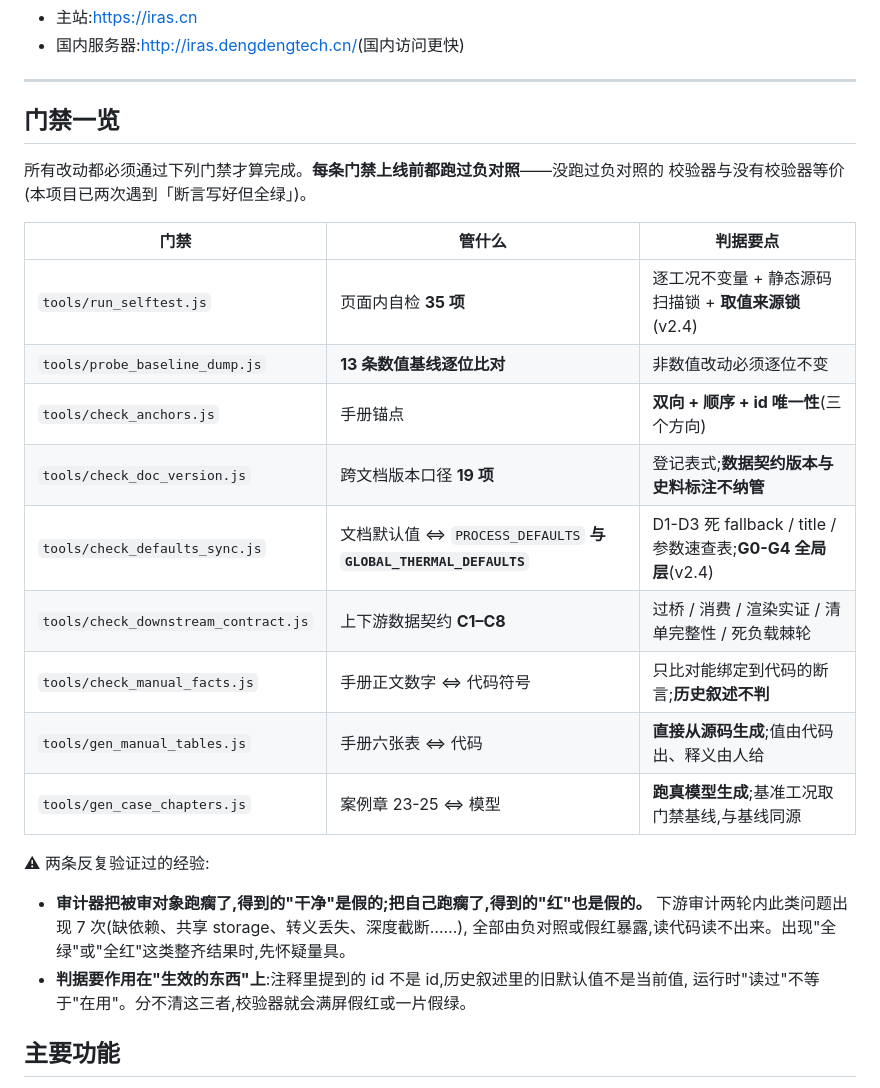
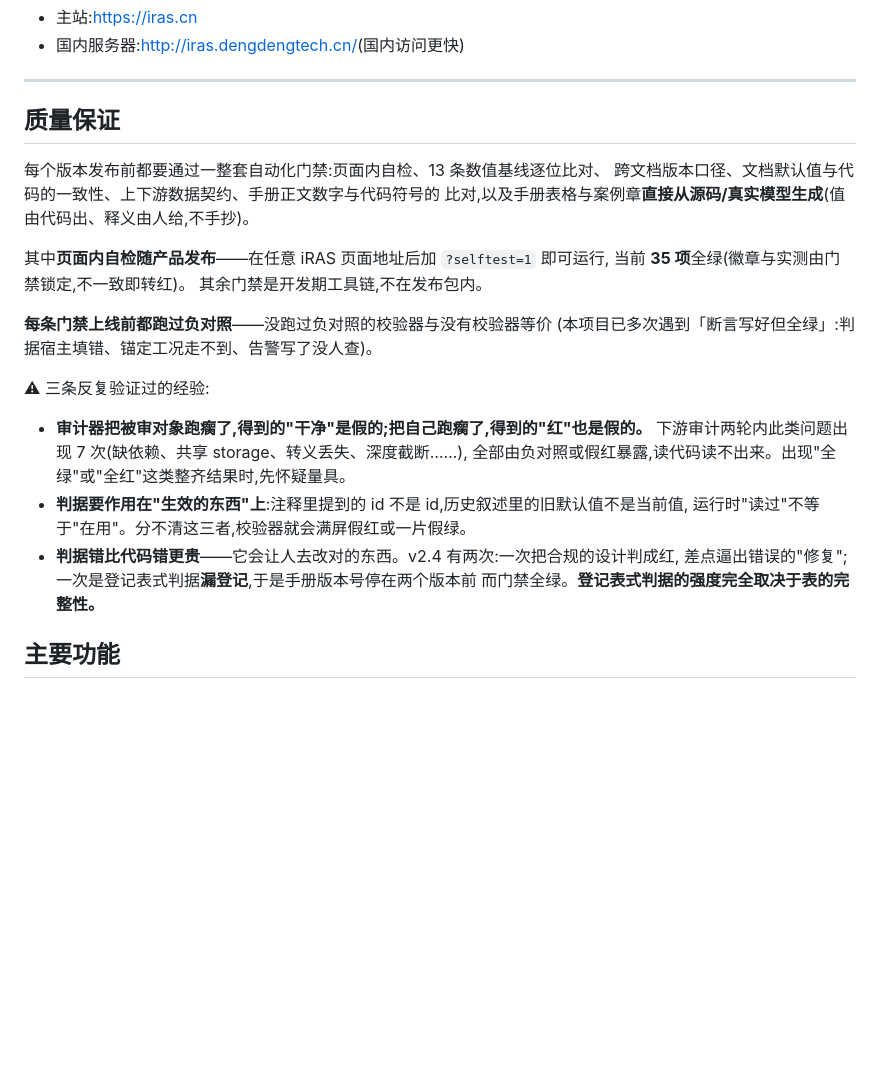
Before and after one commit to chengsunmail/iras, a Markdown page: README.md, the part around the change. GitHub-like rendering; blank space fills up the shorter version.

```diff
--- a/README.md
+++ b/README.md
@@ -21,30 +21,29 @@ iRAS 是一个面向**水产养殖工程师、设计院、高校研究者**的
 
 ---
 
-## 门禁一览
-
-所有改动都必须通过下列门禁才算完成。**每条门禁上线前都跑过负对照**——没跑过负对照的
-校验器与没有校验器等价(本项目已两次遇到「断言写好但全绿」)。
-
-| 门禁 | 管什么 | 判据要点 |
-|---|---|---|
-| `tools/run_selftest.js` | 页面内自检 **35 项** | 逐工况不变量 + 静态源码扫描锁 + **取值来源锁**(v2.4) |
-| `tools/probe_baseline_dump.js` | **13 条数值基线逐位比对** | 非数值改动必须逐位不变 |
-| `tools/check_anchors.js` | 手册锚点 | **双向 + 顺序 + id 唯一性**(三个方向) |
-| `tools/check_doc_version.js` | 跨文档版本口径 **19 项** | 登记表式;**数据契约版本与史料标注不纳管** |
-| `tools/check_defaults_sync.js` | 文档默认值 ⇔ `PROCESS_DEFAULTS` **与 `GLOBAL_THERMAL_DEFAULTS`** | D1-D3 死 fallback / title / 参数速查表;**G0-G4 全局层**(v2.4) |
-| `tools/check_downstream_contract.js` | 上下游数据契约 **C1–C8** | 过桥 / 消费 / 渲染实证 / 清单完整性 / 死负载棘轮 |
-| `tools/check_manual_facts.js` | 手册正文数字 ⇔ 代码符号 | 只比对能绑定到代码的断言;**历史叙述不判** |
-| `tools/gen_manual_tables.js` | 手册六张表 ⇔ 代码 | **直接从源码生成**;值由代码出、释义由人给 |
-| `tools/gen_case_chapters.js` | 案例章 23-25 ⇔ 模型 | **跑真模型生成**;基准工况取门禁基线,与基线同源 |
-
-⚠ 两条反复验证过的经验:
+## 质量保证
+
+每个版本发布前都要通过一整套自动化门禁:页面内自检、13 条数值基线逐位比对、
+跨文档版本口径、文档默认值与代码的一致性、上下游数据契约、手册正文数字与代码符号的
+比对,以及手册表格与案例章**直接从源码/真实模型生成**(值由代码出、释义由人给,不手抄)。
+
+其中**页面内自检随产品发布**——在任意 iRAS 页面地址后加 `?selftest=1` 即可运行,
+当前 **35 项**全绿(徽章与实测由门禁锁定,不一致即转红)。
+其余门禁是开发期工具链,不在发布包内。
+
+**每条门禁上线前都跑过负对照**——没跑过负对照的校验器与没有校验器等价
+(本项目已多次遇到「断言写好但全绿」:判据宿主填错、锚定工况走不到、告警写了没人查)。
+
+⚠ 三条反复验证过的经验:
 
 - **审计器把被审对象跑瘸了,得到的"干净"是假的;把自己跑瘸了,得到的"红"也是假的。**
   下游审计两轮内此类问题出现 7 次(缺依赖、共享 storage、转义丢失、深度截断……),
   全部由负对照或假红暴露,读代码读不出来。出现"全绿"或"全红"这类整齐结果时,先怀疑量具。
 - **判据要作用在"生效的东西"上**:注释里提到的 id 不是 id,历史叙述里的旧默认值不是当前值,
   运行时"读过"不等于"在用"。分不清这三者,校验器就会满屏假红或一片假绿。
+- **判据错比代码错更贵**——它会让人去改对的东西。v2.4 有两次:一次把合规的设计判成红,
+  差点逼出错误的"修复";一次是登记表式判据**漏登记**,于是手册版本号停在两个版本前
+  而门禁全绿。**登记表式判据的强度完全取决于表的完整性。**
 
 ## 主要功能
 
```
